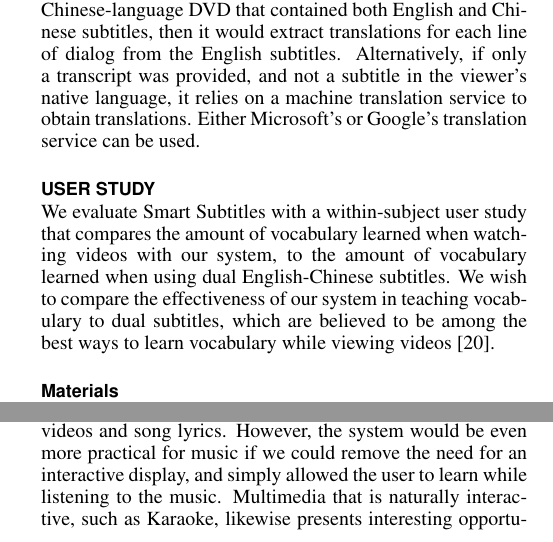
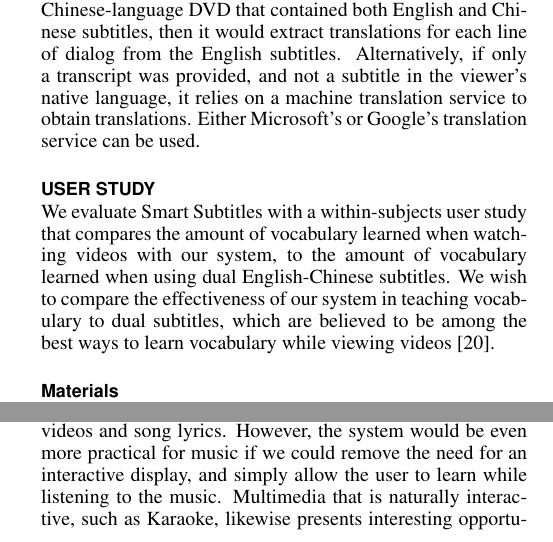
Before and after one commit to gkovacs/smart-subtitles-paper-chi2014, a LaTeX document (smartsubs-paper.tex): two parts of the columns of pages 6 and 9 of 10, joined at a grey line, cut so that both start at the same text. Compiled offline with pdfLaTeX.

Commit message:
fixed typos

```diff
--- a/smartsubs-paper.tex
+++ b/smartsubs-paper.tex
@@ -503,7 +503,7 @@ Alternatively, if only a transcript was provided, and not a subtitle in the view
 
 \section{User Study}
 
-We evaluate Smart Subtitles with a within-subject user study that compares the amount of vocabulary learned when watching videos with our system, to the amount of vocabulary learned when using dual English-Chinese subtitles. We wish to compare the effectiveness of our system in teaching vocabulary to dual subtitles, which are believed to be among the best ways to learn vocabulary while viewing videos \cite{raine2012incidental}.
+We evaluate Smart Subtitles with a within-subjects user study that compares the amount of vocabulary learned when watching videos with our system, to the amount of vocabulary learned when using dual English-Chinese subtitles. We wish to compare the effectiveness of our system in teaching vocabulary to dual subtitles, which are believed to be among the best ways to learn vocabulary while viewing videos \cite{raine2012incidental}.
 
 \subsection{Materials}
 
@@ -781,7 +781,7 @@ unique challenges. For example, the current Smart Subtitles system can
 easily be used with existing music videos and song lyrics.
 However, the system would be even more practical for music if
 we could remove the need for an interactive display, and simply
-allowed the user to learn while listening to the music.
+allow the user to learn while listening to the music.
 Multimedia that is naturally interactive, such as Karaoke,
 likewise presents interesting opportunities for
 making boring tasks, such as practicing pronunciation, more interesting
```
Also changed, not shown: smartsubs-paper.pdf.
